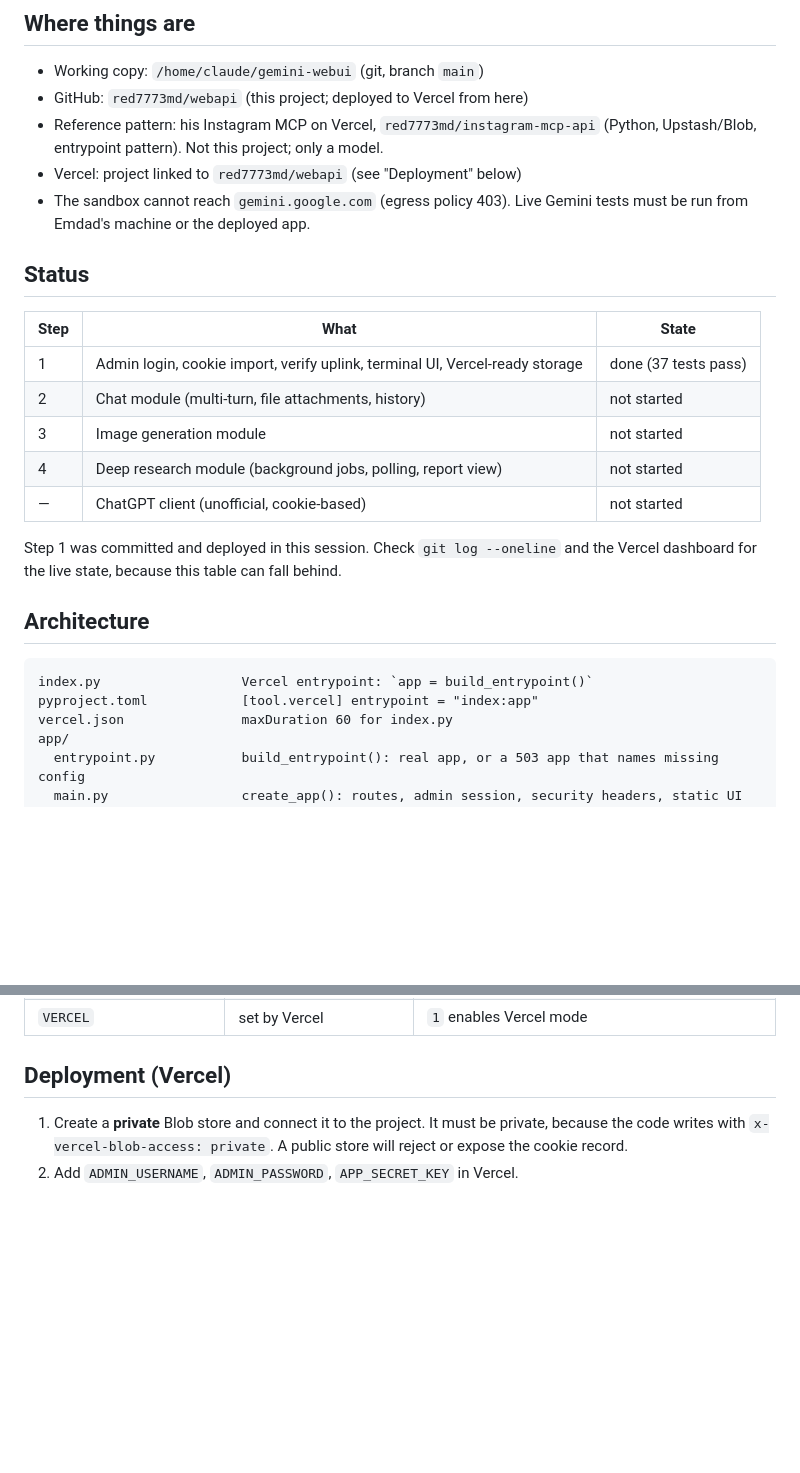
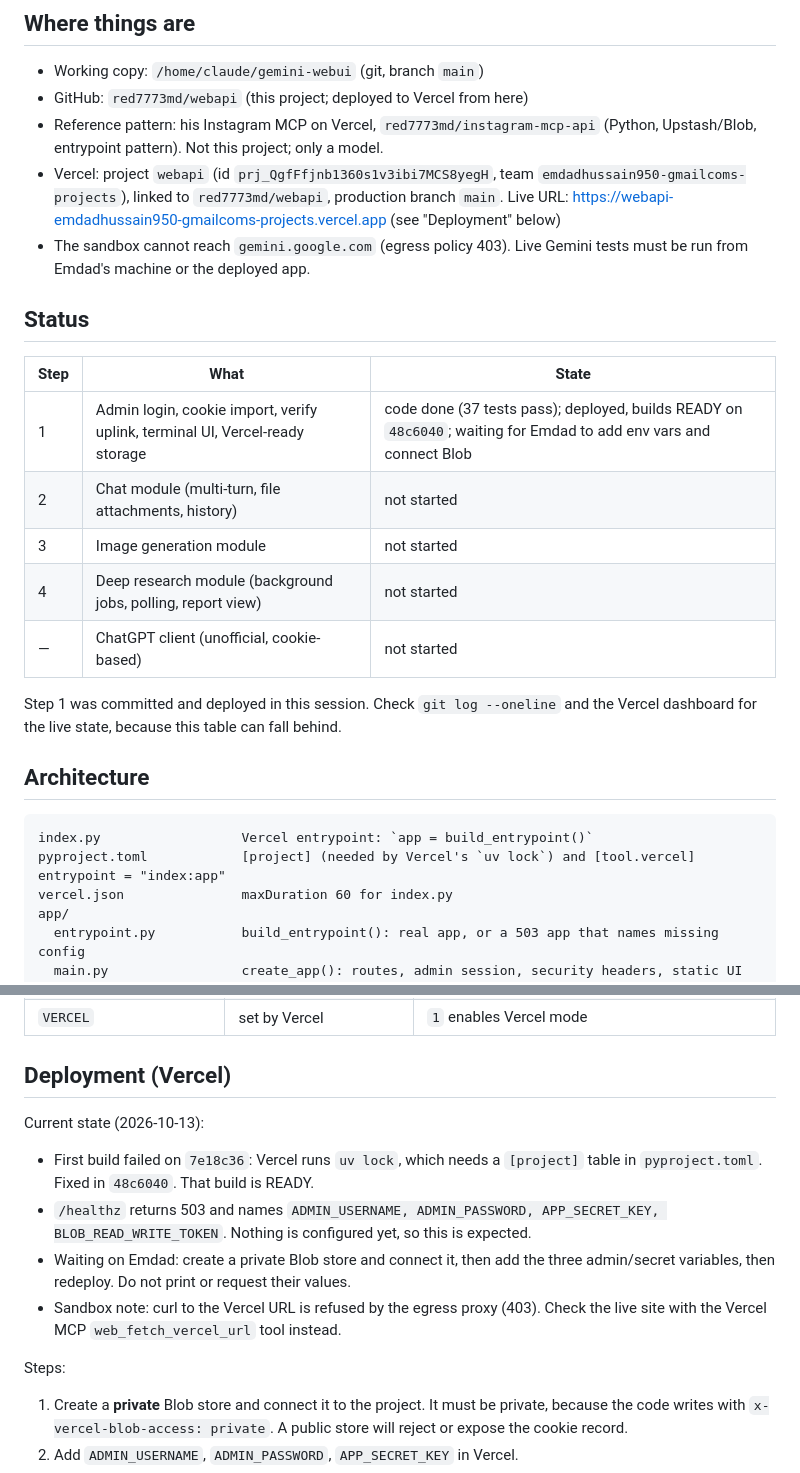
Before and after one commit to red7773md/webapi, a Markdown page: context.md, 2 parts joined by grey strips. Drawn GitHub-style; blank space fills up the shorter version.

Commit message:
Update context.md with live Vercel URL and deployment state
Co-Authored-By: Claude Haiku 5.5 <noreply@anthropic.com>
Claude-Session: https://claude.ai/code/session_01XX7sEoShyEhiQTXLYmhW1C

````diff
--- a/context.md
+++ b/context.md
@@ -20,7 +20,10 @@ Risk accepted by Emdad: unofficial endpoints can break, and the account used
 - GitHub: `red7773md/webapi` (this project; deployed to Vercel from here)
 - Reference pattern: his Instagram MCP on Vercel, `red7773md/instagram-mcp-api`
   (Python, Upstash/Blob, entrypoint pattern). Not this project; only a model.
-- Vercel: project linked to `red7773md/webapi` (see "Deployment" below)
+- Vercel: project `webapi` (id `prj_QgfFfjnb1360s1v3ibi7MCS8yegH`, team
+  `emdadhussain950-gmailcoms-projects`), linked to `red7773md/webapi`, production
+  branch `main`. Live URL: https://webapi-emdadhussain950-gmailcoms-projects.vercel.app
+  (see "Deployment" below)
 - The sandbox cannot reach `gemini.google.com` (egress policy 403). Live Gemini
   tests must be run from Emdad's machine or the deployed app.
 
@@ -28,7 +31,7 @@ Risk accepted by Emdad: unofficial endpoints can break, and the account used
 
 | Step | What | State |
 |---|---|---|
-| 1 | Admin login, cookie import, verify uplink, terminal UI, Vercel-ready storage | done (37 tests pass) |
+| 1 | Admin login, cookie import, verify uplink, terminal UI, Vercel-ready storage | code done (37 tests pass); deployed, builds READY on `48c6040`; waiting for Emdad to add env vars and connect Blob |
 | 2 | Chat module (multi-turn, file attachments, history) | not started |
 | 3 | Image generation module | not started |
 | 4 | Deep research module (background jobs, polling, report view) | not started |
@@ -41,7 +44,7 @@ the Vercel dashboard for the live state, because this table can fall behind.
 
 ```
 index.py                  Vercel entrypoint: `app = build_entrypoint()`
-pyproject.toml            [tool.vercel] entrypoint = "index:app"
+pyproject.toml            [project] (needed by Vercel's `uv lock`) and [tool.vercel] entrypoint = "index:app"
 vercel.json               maxDuration 60 for index.py
 app/
   entrypoint.py           build_entrypoint(): real app, or a 503 app that names missing config
@@ -85,6 +88,18 @@ Key decisions:
 | `VERCEL` | set by Vercel | `1` enables Vercel mode |
 
 ## Deployment (Vercel)
+
+Current state (2026-10-13):
+- First build failed on `7e18c36`: Vercel runs `uv lock`, which needs a `[project]`
+  table in `pyproject.toml`. Fixed in `48c6040`. That build is READY.
+- `/healthz` returns 503 and names `ADMIN_USERNAME, ADMIN_PASSWORD, APP_SECRET_KEY,
+  BLOB_READ_WRITE_TOKEN`. Nothing is configured yet, so this is expected.
+- Waiting on Emdad: create a private Blob store and connect it, then add the three
+  admin/secret variables, then redeploy. Do not print or request their values.
+- Sandbox note: curl to the Vercel URL is refused by the egress proxy (403). Check the
+  live site with the Vercel MCP `web_fetch_vercel_url` tool instead.
+
+Steps:
 
 1. Create a **private** Blob store and connect it to the project. It must be
    private, because the code writes with `x-vercel-blob-access: private`. A public
````
